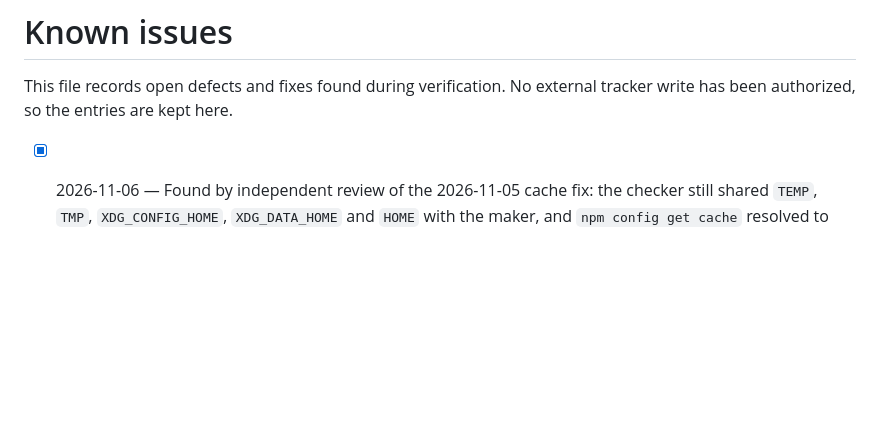
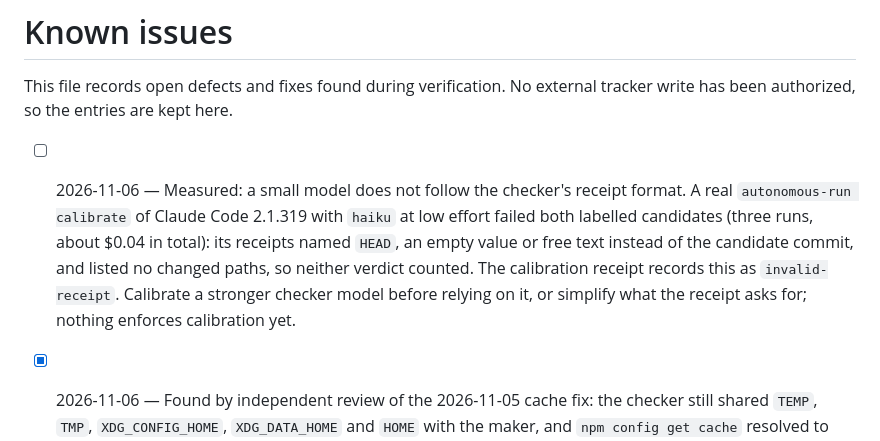
Before and after one commit to PromptPartner/agentsmith, a Markdown page: KNOWN-ISSUES.md, the part around the change. Rendered like a GitHub page; blank space fills up the shorter version.

Commit message:
docs(autonomous-run): record that a small model failed checker calibration
The first real calibration is a result, not noise: Claude Code 2.1.319
with haiku at low effort failed both labelled candidates because its
receipts named HEAD, an empty value or free text instead of the
candidate commit. KNOWN-ISSUES.md records it as measured, with what it
cost and what to do (calibrate a stronger model, or simplify what the
receipt asks for), and docs/21 mentions it beside the calibrate command.

```diff
--- a/KNOWN-ISSUES.md
+++ b/KNOWN-ISSUES.md
@@ -3,6 +3,12 @@
 This file records open defects and fixes found during verification. No external tracker write has
 been authorized, so the entries are kept here.
 
+- [ ] 2026-11-06 — Measured: a small model does not follow the checker's receipt format. A real
+  `autonomous-run calibrate` of Claude Code 2.1.319 with `haiku` at low effort failed both labelled
+  candidates (three runs, about $0.04 in total): its receipts named `HEAD`, an empty value or free
+  text instead of the candidate commit, and listed no changed paths, so neither verdict counted.
+  The calibration receipt records this as `invalid-receipt`. Calibrate a stronger checker model
+  before relying on it, or simplify what the receipt asks for; nothing enforces calibration yet.
 - [x] 2026-11-06 — Found by independent review of the 2026-11-05 cache fix: the checker still
   shared `TEMP`, `TMP`, `XDG_CONFIG_HOME`, `XDG_DATA_HOME` and `HOME` with the maker, and `npm config
   get cache` resolved to the shared `HOME/.npm`. The checker now gets fresh folders for all of
```
Also changed, not shown: docs/21-autonomous-runs.md (+2 -1 lines).
